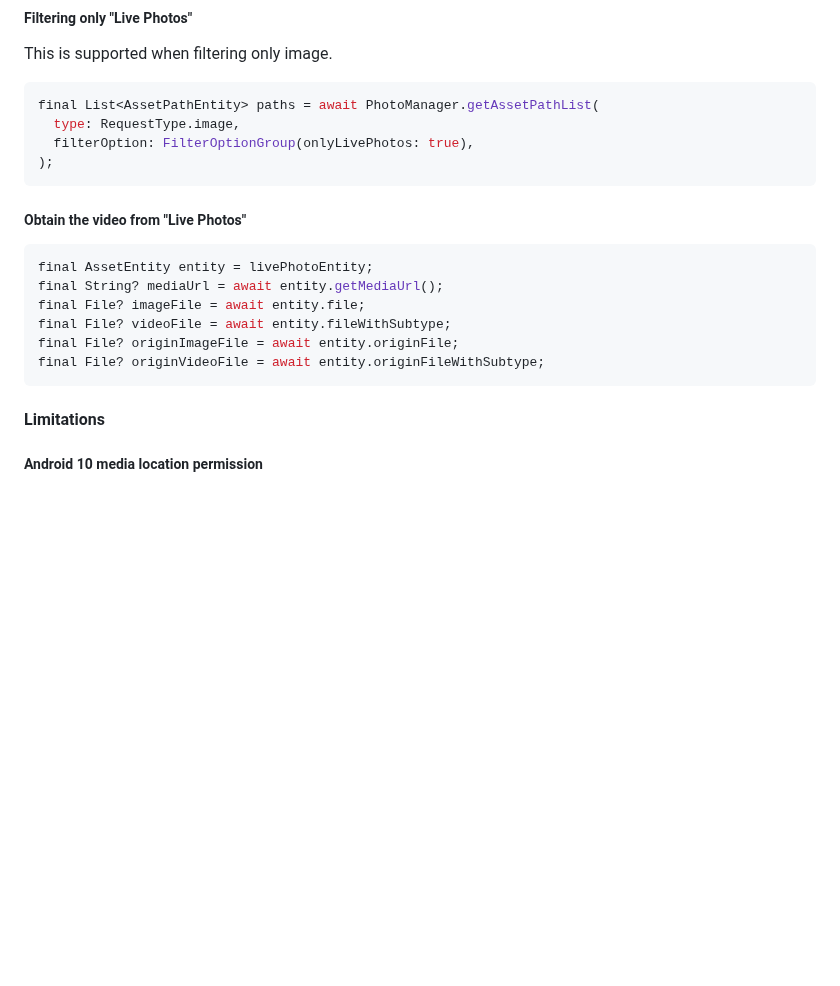
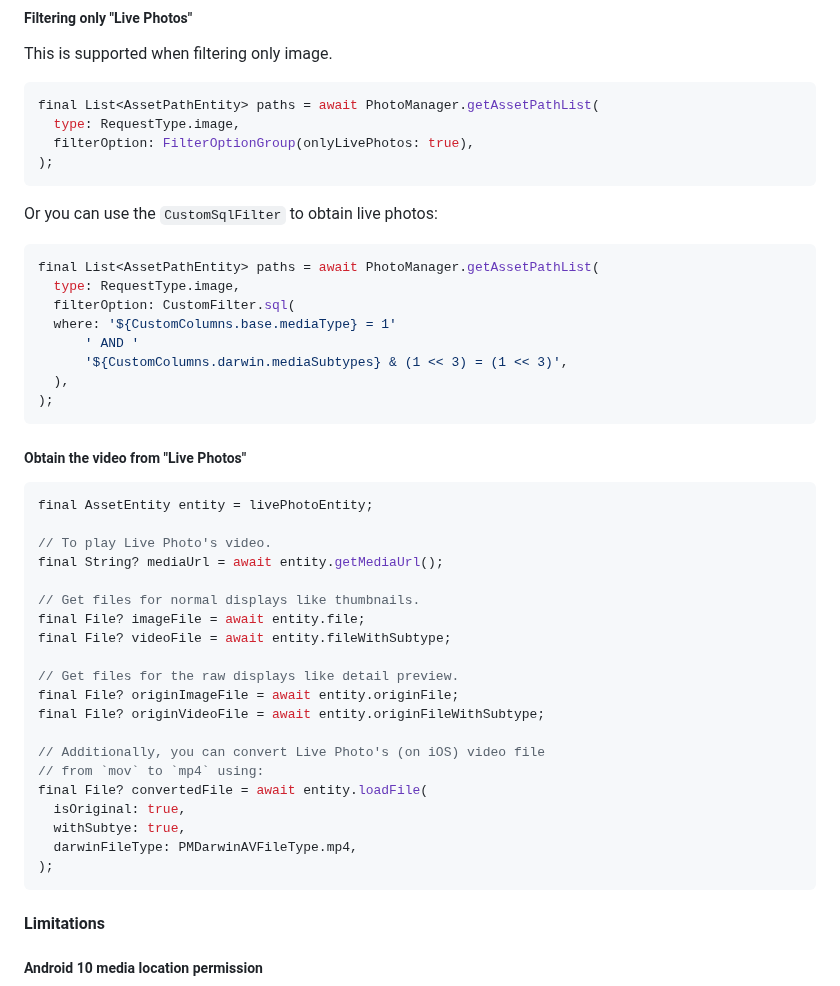
Before and after one commit to fluttercandies/flutter_photo_manager, a Markdown page: README.md, the part around the change. Drawn GitHub-style; blank space fills up the shorter version.

Commit message:
📝 Declare how to convert Live Photo's video

````diff
--- a/README.md
+++ b/README.md
@@ -516,15 +516,42 @@ final List<AssetPathEntity> paths = await PhotoManager.getAssetPathList(
 );
 ```
 
+Or you can use the `CustomSqlFilter` to obtain live photos:
+
+```dart
+final List<AssetPathEntity> paths = await PhotoManager.getAssetPathList(
+  type: RequestType.image,
+  filterOption: CustomFilter.sql(
+  where: '${CustomColumns.base.mediaType} = 1'
+      ' AND '
+      '${CustomColumns.darwin.mediaSubtypes} & (1 << 3) = (1 << 3)',
+  ),
+);
+```
+
 ##### Obtain the video from "Live Photos"
 
 ```dart
 final AssetEntity entity = livePhotoEntity;
+
+// To play Live Photo's video.
 final String? mediaUrl = await entity.getMediaUrl();
+
+// Get files for normal displays like thumbnails.
 final File? imageFile = await entity.file;
 final File? videoFile = await entity.fileWithSubtype;
+
+// Get files for the raw displays like detail preview.
 final File? originImageFile = await entity.originFile;
 final File? originVideoFile = await entity.originFileWithSubtype;
+
+// Additionally, you can convert Live Photo's (on iOS) video file
+// from `mov` to `mp4` using:
+final File? convertedFile = await entity.loadFile(
+  isOriginal: true,
+  withSubtye: true,
+  darwinFileType: PMDarwinAVFileType.mp4,
+);
 ```
 
 #### Limitations
````
